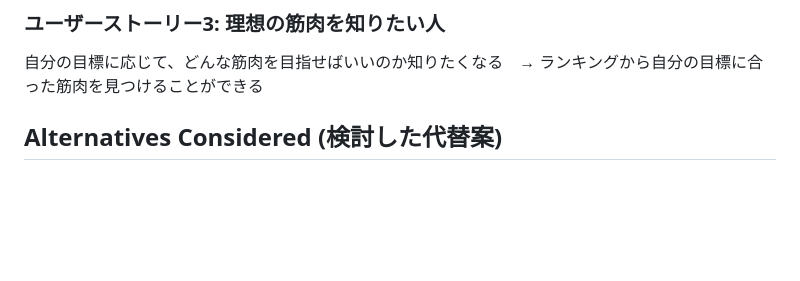
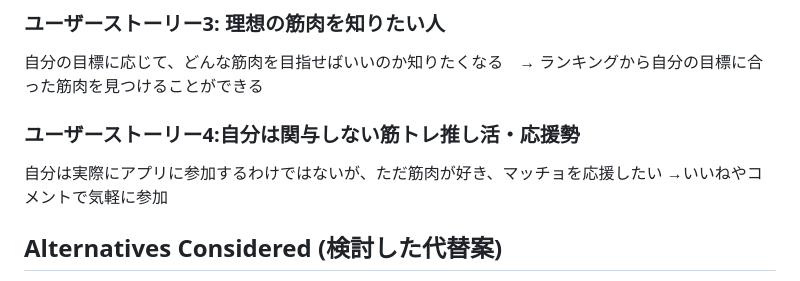
Before and after one commit to t38miwa/muscle-matching, a Markdown page: design-doc.md, the part around the change. Rendered like a GitHub page; blank space fills up the shorter version.

```diff
--- a/design-doc.md
+++ b/design-doc.md
@@ -33,6 +33,9 @@
 ### ユーザーストーリー3: 理想の筋肉を知りたい人
 自分の目標に応じて、どんな筋肉を目指せばいいのか知りたくなる　→ ランキングから自分の目標に合った筋肉を見つけることができる
 
+### ユーザーストーリー4:自分は関与しない筋トレ推し活・応援勢
+自分は実際にアプリに参加するわけではないが、ただ筋肉が好き、マッチョを応援したい →いいねやコメントで気軽に参加
+
 
 ## Alternatives Considered (検討した代替案)
 ゴール (Why) を満たすための取り組み (How) は、あなたが要件定義した How 以外にもいろいろなアプローチがあり得るはずです。どのような手段を他に検討したのか、あるいは取り得るのか、またそれを選択せずに今回のアプローチに決定した理由をまとめてください。
```
